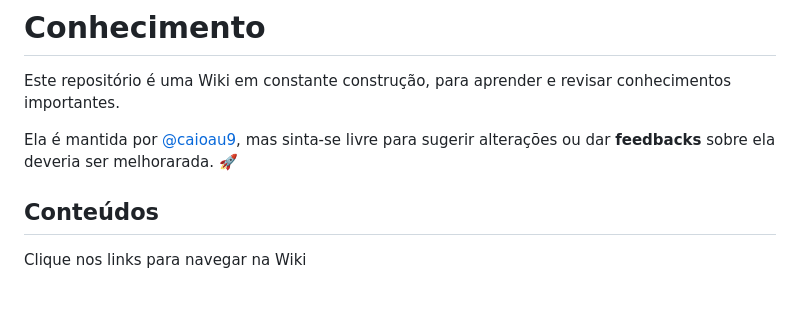
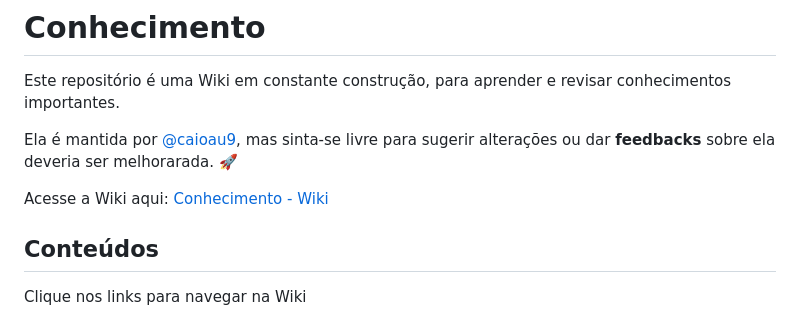
Before and after one commit to caioau9/Conhecimento, a Markdown page: README.md, the part around the change. GitHub-like rendering; blank space fills up the shorter version.

Commit message:
Link da página da Wiki

```diff
--- a/README.md
+++ b/README.md
@@ -2,6 +2,8 @@
 Este repositório é uma Wiki em constante construção, para aprender e revisar conhecimentos importantes.
 
 Ela é mantida por [@caioau9](https://github.com/caioau9), mas sinta-se livre para sugerir alterações ou dar **feedbacks** sobre ela deveria ser melhorarada. :rocket:
+
+Acesse a Wiki aqui: [Conhecimento - Wiki](https://github.com/caioau9/Conhecimento/wiki)
 
 ## Conteúdos
 Clique nos links para navegar na Wiki
```
